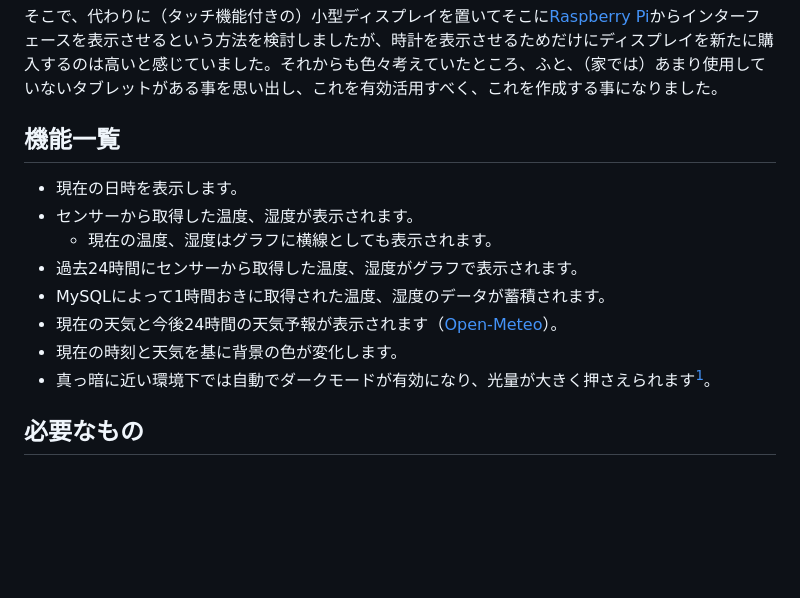
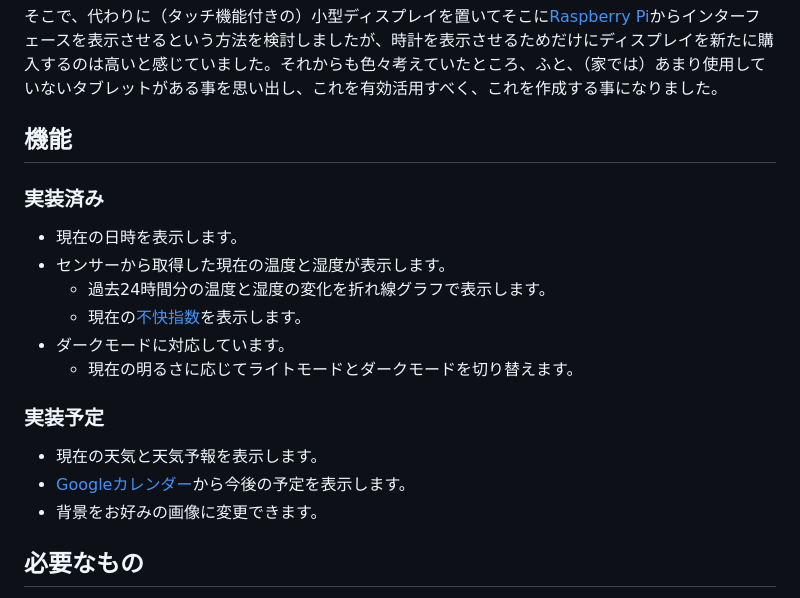
Before and after one commit to Gakuto1112/TabletClockServer, a Markdown page: .github/README_jp.md, the part around the change. Drawn GitHub-style; blank space fills up the shorter version.

Commit message:
機能の章を更新

```diff
--- a/.github/README_jp.md
+++ b/.github/README_jp.md
@@ -10,15 +10,19 @@
 
 そこで、代わりに（タッチ機能付きの）小型ディスプレイを置いてそこに[Raspberry Pi]((https://www.raspberrypi.com/))からインターフェースを表示させるという方法を検討しましたが、時計を表示させるためだけにディスプレイを新たに購入するのは高いと感じていました。それからも色々考えていたところ、ふと、（家では）あまり使用していないタブレットがある事を思い出し、これを有効活用すべく、これを作成する事になりました。
 
-## 機能一覧
+## 機能
+### 実装済み
 - 現在の日時を表示します。
-- センサーから取得した温度、湿度が表示されます。
-  - 現在の温度、湿度はグラフに横線としても表示されます。
-- 過去24時間にセンサーから取得した温度、湿度がグラフで表示されます。
-- MySQLによって1時間おきに取得された温度、湿度のデータが蓄積されます。
-- 現在の天気と今後24時間の天気予報が表示されます（[Open-Meteo](https://open-meteo.com)）。
-- 現在の時刻と天気を基に背景の色が変化します。
-- 真っ暗に近い環境下では自動でダークモードが有効になり、光量が大きく押さえられます[^1]。
+- センサーから取得した現在の温度と湿度が表示します。
+  - 過去24時間分の温度と湿度の変化を折れ線グラフで表示します。
+  - 現在の[不快指数](https://ja.wikipedia.org/wiki/不快指数)を表示します。
+- ダークモードに対応しています。
+  - 現在の明るさに応じてライトモードとダークモードを切り替えます。
+
+### 実装予定
+- 現在の天気と天気予報を表示します。
+- [Googleカレンダー](https://calendar.google.com)から今後の予定を表示します。
+- 背景をお好みの画像に変更できます。
 
 ## 必要なもの
 - [Raspberry Pi 4](https://www.raspberrypi.org/) x1
```
